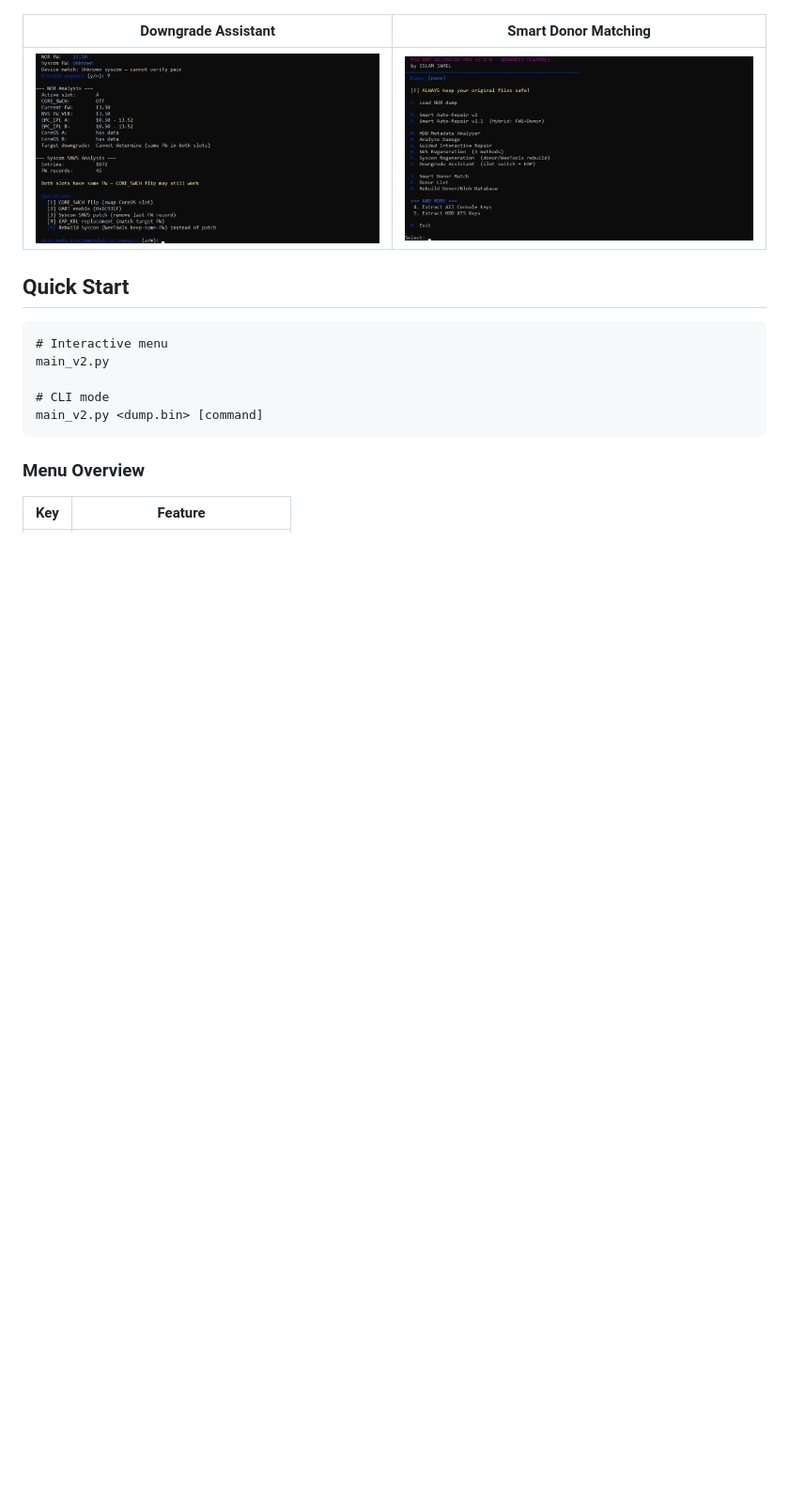
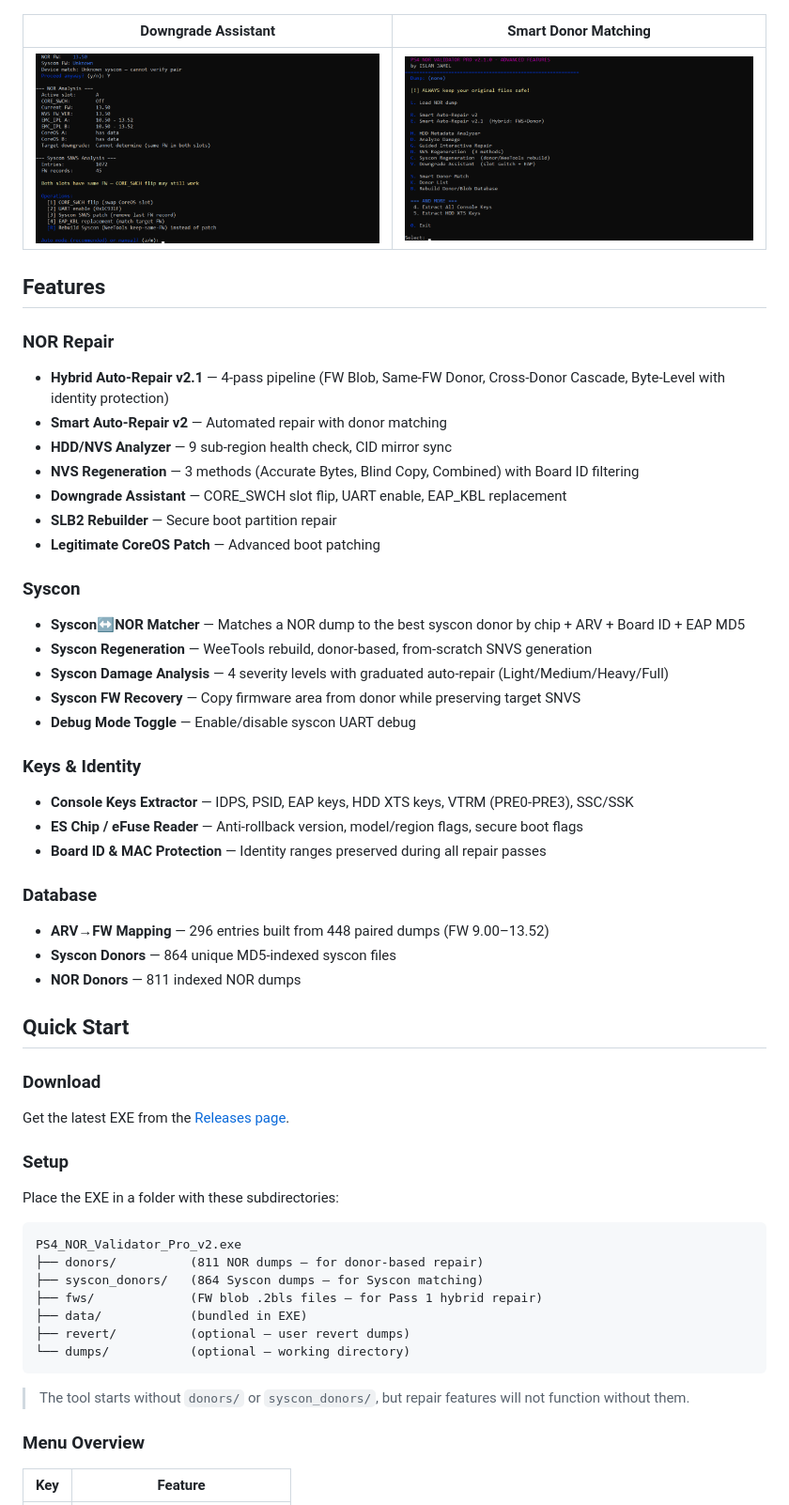
Before and after one commit to ISLAMGAZA/PS4_NOR_Validator_Pro_v2, a Markdown page: README.md, the part around one of its changes. Shown at 94% size. GitHub-like rendering; blank space fills up the shorter version.

````diff
--- a/README.md
+++ b/README.md
@@ -31,15 +21,53 @@ Advanced PS4 NOR dump analysis, validation, repair, and downgrade tool.
 |:---:|:---:|
 | ![Downgrade Assistant](screenshots/downgrade_assistant.png) | ![Donor Match](screenshots/donor_match.png) |
 
+## Features
+
+### NOR Repair
+- **Hybrid Auto-Repair v2.1** — 4-pass pipeline (FW Blob, Same-FW Donor, Cross-Donor Cascade, Byte-Level with identity protection)
+- **Smart Auto-Repair v2** — Automated repair with donor matching
+- **HDD/NVS Analyzer** — 9 sub-region health check, CID mirror sync
+- **NVS Regeneration** — 3 methods (Accurate Bytes, Blind Copy, Combined) with Board ID filtering
+- **Downgrade Assistant** — CORE_SWCH slot flip, UART enable, EAP_KBL replacement
+- **SLB2 Rebuilder** — Secure boot partition repair
+- **Legitimate CoreOS Patch** — Advanced boot patching
+
+### Syscon
+- **Syscon↔NOR Matcher** — Matches a NOR dump to the best syscon donor by chip + ARV + Board ID + EAP MD5
+- **Syscon Regeneration** — WeeTools rebuild, donor-based, from-scratch SNVS generation
+- **Syscon Damage Analysis** — 4 severity levels with graduated auto-repair (Light/Medium/Heavy/Full)
+- **Syscon FW Recovery** — Copy firmware area from donor while preserving target SNVS
+- **Debug Mode Toggle** — Enable/disable syscon UART debug
+
+### Keys & Identity
+- **Console Keys Extractor** — IDPS, PSID, EAP keys, HDD XTS keys, VTRM (PRE0-PRE3), SSC/SSK
+- **ES Chip / eFuse Reader** — Anti-rollback version, model/region flags, secure boot flags
+- **Board ID & MAC Protection** — Identity ranges preserved during all repair passes
+
+### Database
+- **ARV→FW Mapping** — 296 entries built from 448 paired dumps (FW 9.00–13.52)
+- **Syscon Donors** — 864 unique MD5-indexed syscon files
+- **NOR Donors** — 811 indexed NOR dumps
+
 ## Quick Start
 
+### Download
+Get the latest EXE from the [Releases page](https://github.com/ISLAMGAZA/PS4_NOR_Validator_Pro_v2/releases).
+
+### Setup
+Place the EXE in a folder with these subdirectories:
+
 ```
-# Interactive menu
-main_v2.py
+PS4_NOR_Validator_Pro_v2.exe
+├── donors/          (811 NOR dumps — for donor-based repair)
+├── syscon_donors/   (864 Syscon dumps — for Syscon matching)
+├── fws/             (FW blob .2bls files — for Pass 1 hybrid repair)
+├── data/            (bundled in EXE)
+├── revert/          (optional — user revert dumps)
+└── dumps/           (optional — working directory)
+```
 
-# CLI mode
-main_v2.py <dump.bin> [command]
-```
+> The tool starts without `donors/` or `syscon_donors/`, but repair features will not function without them.
 
 ### Menu Overview
 
````
Also changed, not shown: other parts of README.md (+65 -36 lines).
